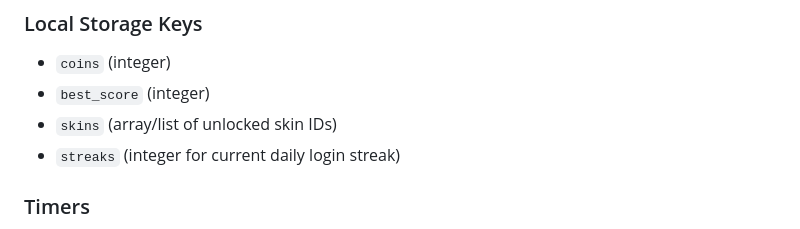
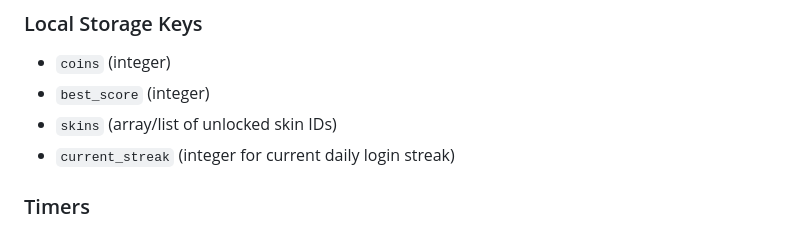
Before and after one commit to berndmarcel860-byte/Gameap, a Markdown page: README.md, the part around the change. Drawn GitHub-style.

Commit message:
docs: rename streak key for singular value clarity
Agent-Logs-Url: https://github.com/berndmarcel860-byte/Gameap/sessions/ce2a6fa1-f070-4e66-b73c-5445374276ec

Co-authored-by: berndmarcel860-byte <237513138+berndmarcel860-byte@users.noreply.github.com>

```diff
--- a/README.md
+++ b/README.md
@@ -151,7 +151,7 @@ Principle: optional ads first, engagement and retention first.
 - `coins` (integer)
 - `best_score` (integer)
 - `skins` (array/list of unlocked skin IDs)
-- `streaks` (integer for current daily login streak)
+- `current_streak` (integer for current daily login streak)
 
 ### Timers
 - obstacle spawn
```
